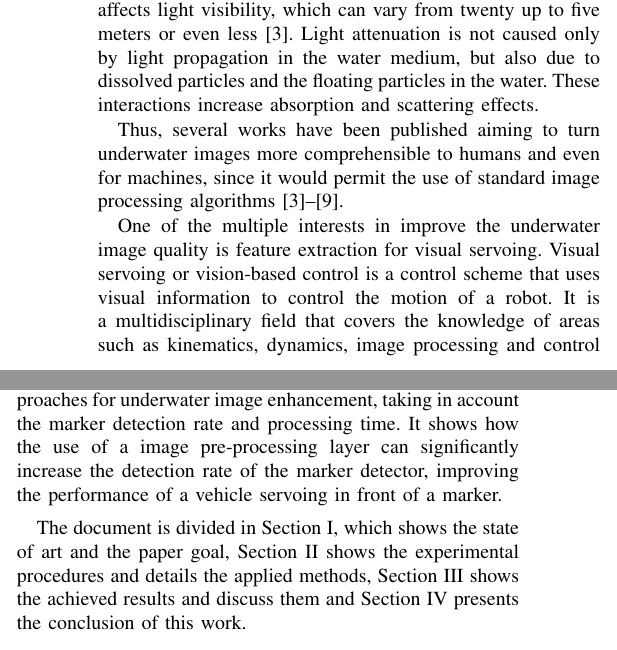
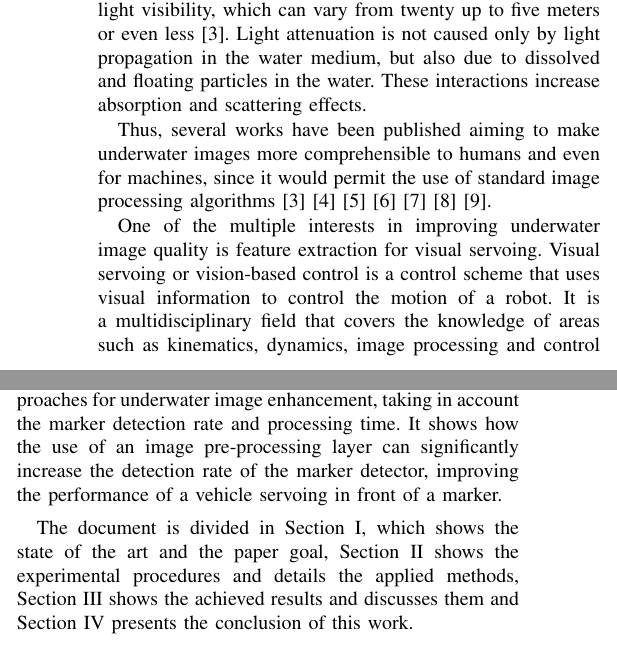
Before and after one commit to dbcesar/oceans17-anchorage, a LaTeX paper (main.tex): two parts of the columns of page 1 of 5, joined at a grey line, cut so that both start at the same text. Compiled offline with pdfLaTeX; a missing font is replaced by an installed copy or a similar font; a LaTeX package or settings file that is missing is left out.

Commit message:
introduction reviewed

```diff
--- a/main.tex
+++ b/main.tex
@@ -428,17 +428,16 @@ scattering. The former reduces the energy of light while the latter changes the
 direction of the light. It directly affects light visibility, which can vary
 from twenty up to five meters or even less \cite{Schettini2010}. Light
 attenuation is not caused only by light propagation in the water medium, but
-also due to dissolved particles and the floating particles in the water. These
+also due to dissolved and floating particles in the water. These
 interactions increase absorption and scattering effects.
 
-Thus, several works have been published aiming to turn underwater images more
+Thus, several works have been published aiming to make underwater images more
 comprehensible to humans and even for machines, since it would permit the use
-of standard image processing algorithms \cite{Schettini2010,
-sankpal2016nonuniform, rodrigues2016enhancement, bazeille2006automatic,
-arnold2005preprocessing, chiang2012underwater, iqbal2007underwater}.
+of standard image processing algorithms \cite{Schettini2010} \cite{sankpal2016nonuniform} \cite{rodrigues2016enhancement} \cite{bazeille2006automatic}
+\cite{arnold2005preprocessing} \cite{chiang2012underwater} \cite{iqbal2007underwater}.
 
-One of the multiple interests in improve the underwater image quality is
-feature extraction for visual servoing.  Visual servoing or vision-based
+One of the multiple interests in improving underwater image quality is
+feature extraction for visual servoing. Visual servoing or vision-based
 control is a control scheme that uses visual information to control the motion
 of a robot. It is a multidisciplinary field that covers the knowledge of areas
 such as kinematics, dynamics, image processing and control theory
@@ -471,16 +470,15 @@ reliability and when the environment can be modified to affix them \cite{Fiala20
 
 This paper quantitatively compares three different approaches for underwater
 image enhancement, taking in account the marker detection rate and processing
-time. It shows how the use of a image pre-processing layer can significantly
+time. It shows how the use of an image pre-processing layer can significantly
 increase the detection rate of the marker detector, improving the performance
 of a vehicle servoing in front of a marker.
 
-The document is divided in Section \ref{sec:int}, which shows the state of art
+The document is divided in Section \ref{sec:int}, which shows the state of the art
 and the paper goal, Section \ref{sec:exp_proced} shows the experimental
 procedures and details the applied methods, Section \ref{sec:results} shows the
-achieved results and discuss them and Section \ref{sec:concl} presents the
+achieved results and discusses them and Section \ref{sec:concl} presents the
 conclusion of this work.
-
 
 \section{Experimental Procedures} \label{sec:exp_proced}
 
```
Also changed, not shown: main.tex (10 more changed lines).
